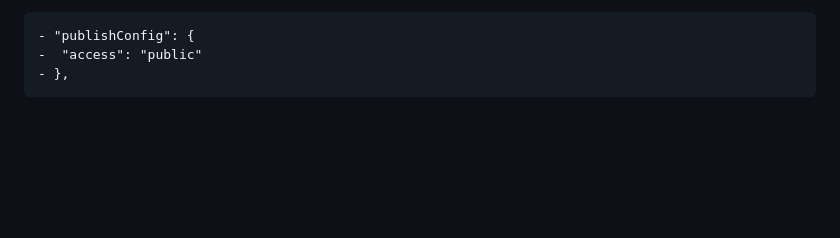
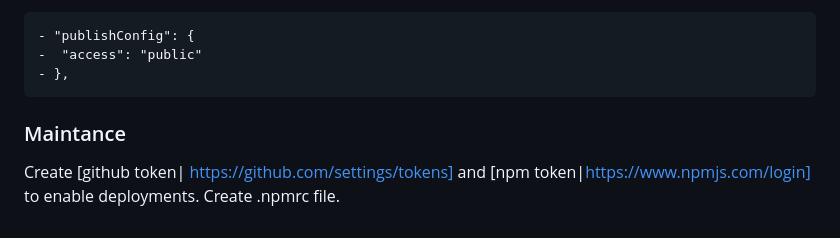
Before and after one commit to claudiolau/turbo-aldebaran, a Markdown page: README.md, the part around one of its changes. Drawn GitHub-style; blank space fills up the shorter version.

````diff
--- a/README.md
+++ b/README.md
@@ -182,3 +182,8 @@ To publish packages to a private npm organization scope, **remove** the followin
 -  "access": "public"
 - },
 ```
+
+### Maintance
+
+Create [github token| https://github.com/settings/tokens] and [npm token|https://www.npmjs.com/login] to enable deployments.
+Create .npmrc file.
````
Also changed, not shown: other parts of README.md (+10 -10 lines), .changeset/cuddly-news-fail.md (added, +7 -0 lines).
